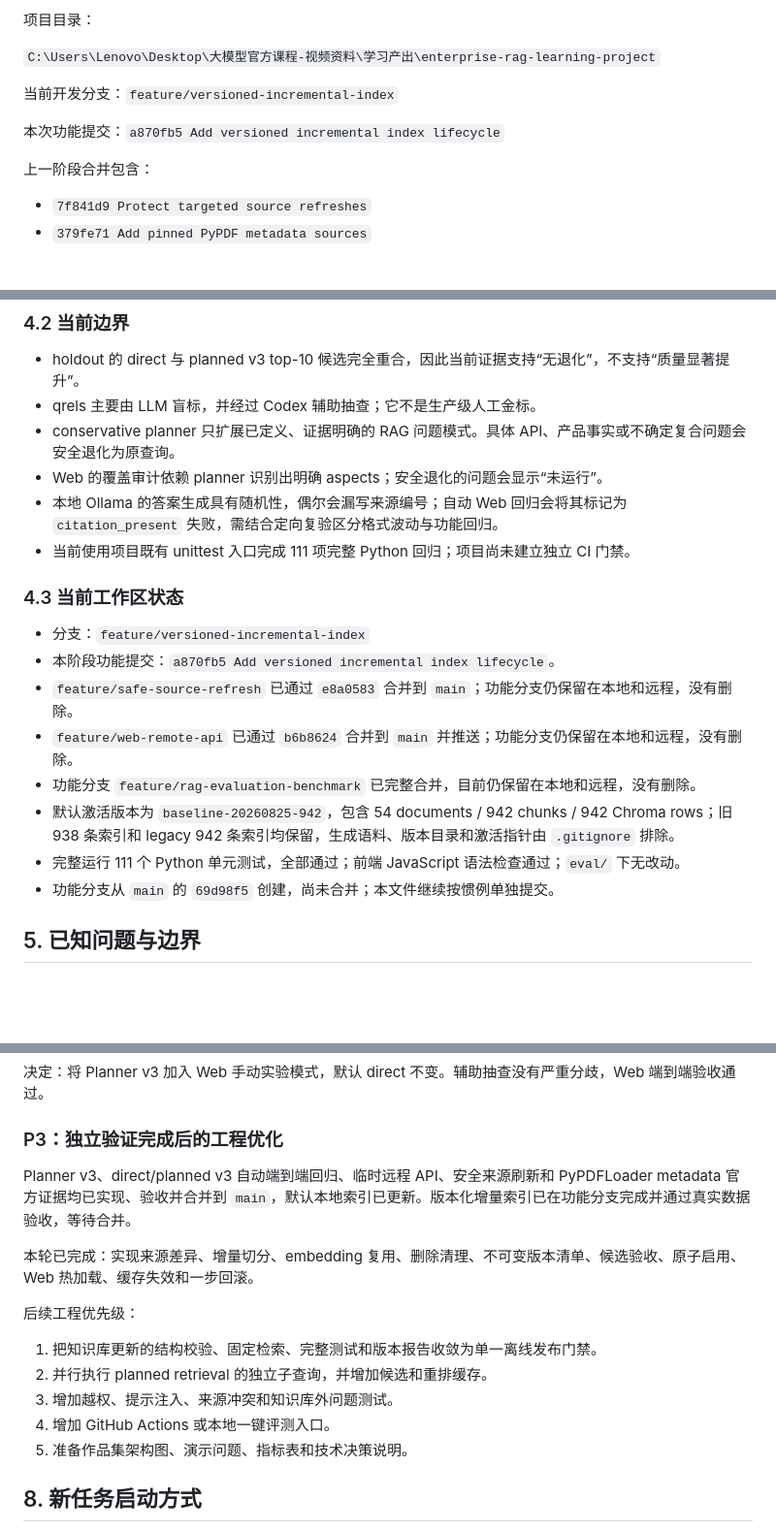
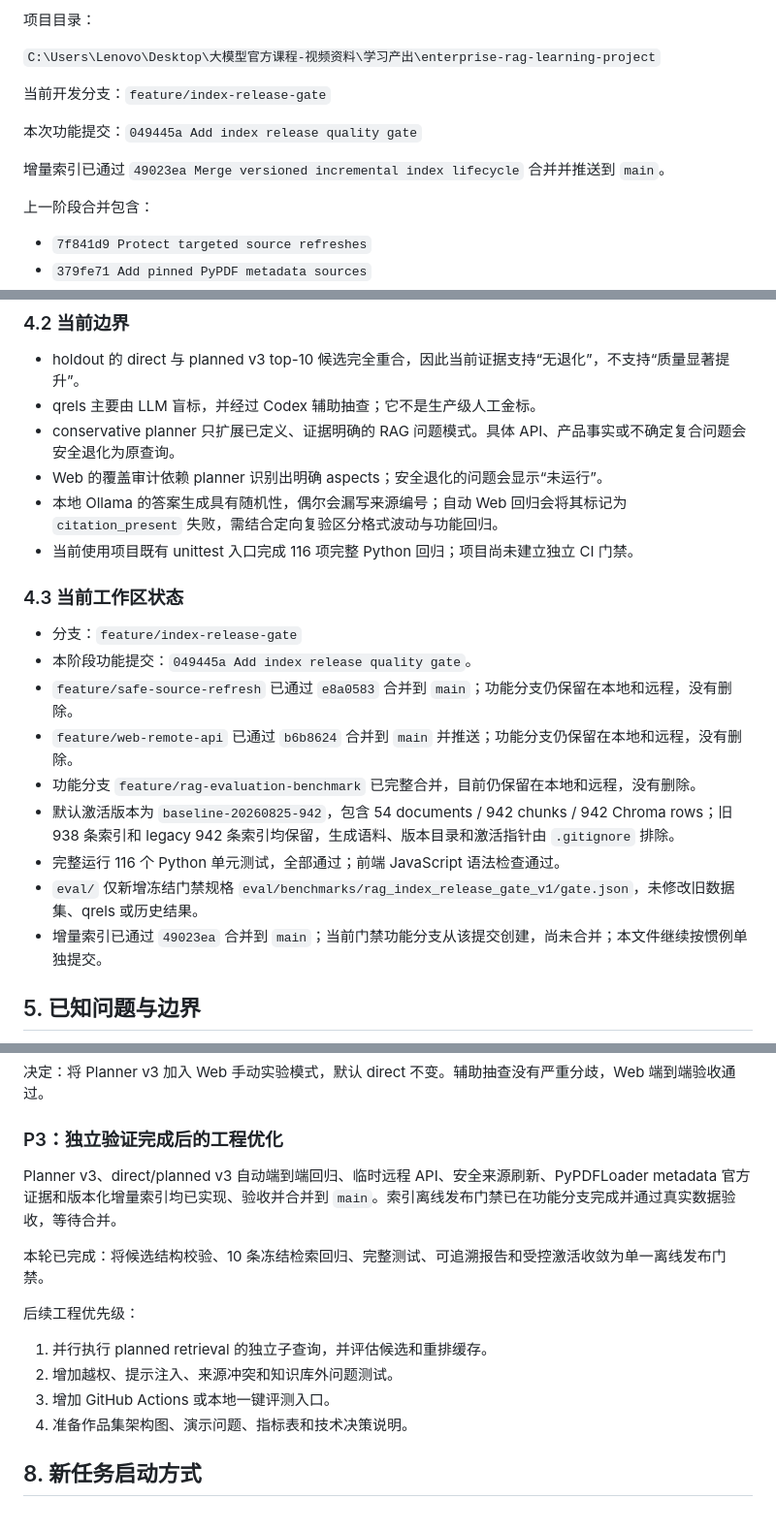
Before and after one commit to lzyadone/enterprise-rag-learning-project, a Markdown page: PROJECT_HANDOFF.md, 3 parts joined by grey strips. Shown at 97% size. GitHub-like rendering; blank space fills up the shorter version.

Commit message:
Update handoff after index release gate

```diff
--- a/PROJECT_HANDOFF.md
+++ b/PROJECT_HANDOFF.md
@@ -6,9 +6,11 @@
 
 `C:\Users\Lenovo\Desktop\大模型官方课程-视频资料\学习产出\enterprise-rag-learning-project`
 
-当前开发分支：`feature/versioned-incremental-index`
+当前开发分支：`feature/index-release-gate`
 
-本次功能提交：`a870fb5 Add versioned incremental index lifecycle`
+本次功能提交：`049445a Add index release quality gate`
+
+增量索引已通过 `49023ea Merge versioned incremental index lifecycle` 合并并推送到 `main`。
 
 上一阶段合并包含：
 
@@ -229,18 +241,19 @@ P0 独立验证集、P1 独立检索评测、P2 Web 实验发布决定、PyPDFLo
 - conservative planner 只扩展已定义、证据明确的 RAG 问题模式。具体 API、产品事实或不确定复合问题会安全退化为原查询。
 - Web 的覆盖审计依赖 planner 识别出明确 aspects；安全退化的问题会显示“未运行”。
 - 本地 Ollama 的答案生成具有随机性，偶尔会漏写来源编号；自动 Web 回归会将其标记为 `citation_present` 失败，需结合定向复验区分格式波动与功能回归。
-- 当前使用项目既有 unittest 入口完成 111 项完整 Python 回归；项目尚未建立独立 CI 门禁。
+- 当前使用项目既有 unittest 入口完成 116 项完整 Python 回归；项目尚未建立独立 CI 门禁。
 
 ### 4.3 当前工作区状态
 
-- 分支：`feature/versioned-incremental-index`
-- 本阶段功能提交：`a870fb5 Add versioned incremental index lifecycle`。
+- 分支：`feature/index-release-gate`
+- 本阶段功能提交：`049445a Add index release quality gate`。
 - `feature/safe-source-refresh` 已通过 `e8a0583` 合并到 `main`；功能分支仍保留在本地和远程，没有删除。
 - `feature/web-remote-api` 已通过 `b6b8624` 合并到 `main` 并推送；功能分支仍保留在本地和远程，没有删除。
 - 功能分支 `feature/rag-evaluation-benchmark` 已完整合并，目前仍保留在本地和远程，没有删除。
 - 默认激活版本为 `baseline-20260825-942`，包含 54 documents / 942 chunks / 942 Chroma rows；旧 938 条索引和 legacy 942 条索引均保留，生成语料、版本目录和激活指针由 `.gitignore` 排除。
-- 完整运行 111 个 Python 单元测试，全部通过；前端 JavaScript 语法检查通过；`eval/` 下无改动。
-- 功能分支从 `main` 的 `69d98f5` 创建，尚未合并；本文件继续按惯例单独提交。
+- 完整运行 116 个 Python 单元测试，全部通过；前端 JavaScript 语法检查通过。
+- `eval/` 仅新增冻结门禁规格 `eval/benchmarks/rag_index_release_gate_v1/gate.json`，未修改旧数据集、qrels 或历史结果。
+- 增量索引已通过 `49023ea` 合并到 `main`；当前门禁功能分支从该提交创建，尚未合并；本文件继续按惯例单独提交。
 
 ## 5. 已知问题与边界
 
@@ -346,17 +366,16 @@ python webapp\server.py --host 127.0.0.1 --port 8766
 
 ### P3：独立验证完成后的工程优化
 
-Planner v3、direct/planned v3 自动端到端回归、临时远程 API、安全来源刷新和 PyPDFLoader metadata 官方证据均已实现、验收并合并到 `main`，默认本地索引已更新。版本化增量索引已在功能分支完成并通过真实数据验收，等待合并。
+Planner v3、direct/planned v3 自动端到端回归、临时远程 API、安全来源刷新、PyPDFLoader metadata 官方证据和版本化增量索引均已实现、验收并合并到 `main`。索引离线发布门禁已在功能分支完成并通过真实数据验收，等待合并。
 
-本轮已完成：实现来源差异、增量切分、embedding 复用、删除清理、不可变版本清单、候选验收、原子启用、Web 热加载、缓存失效和一步回滚。
+本轮已完成：将候选结构校验、10 条冻结检索回归、完整测试、可追溯报告和受控激活收敛为单一离线发布门禁。
 
 后续工程优先级：
 
-1. 把知识库更新的结构校验、固定检索、完整测试和版本报告收敛为单一离线发布门禁。
-2. 并行执行 planned retrieval 的独立子查询，并增加候选和重排缓存。
-3. 增加越权、提示注入、来源冲突和知识库外问题测试。
-4. 增加 GitHub Actions 或本地一键评测入口。
-5. 准备作品集架构图、演示问题、指标表和技术决策说明。
+1. 并行执行 planned retrieval 的独立子查询，并评估候选和重排缓存。
+2. 增加越权、提示注入、来源冲突和知识库外问题测试。
+3. 增加 GitHub Actions 或本地一键评测入口。
+4. 准备作品集架构图、演示问题、指标表和技术决策说明。
 
 ## 8. 新任务启动方式
 
```
Also changed, not shown: other parts of PROJECT_HANDOFF.md (+19 -2 lines).
